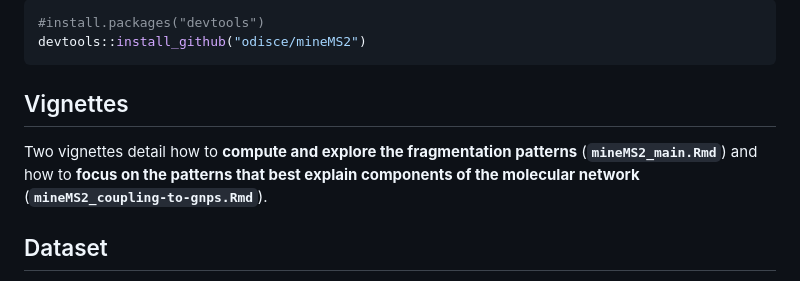
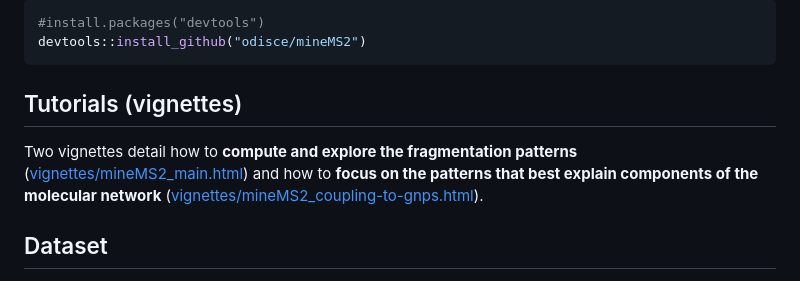
Before and after one commit to tanil07/mineMS2, a Markdown page: README.md, the part around the change. Drawn GitHub-style.

````diff
--- a/README.md
+++ b/README.md
@@ -33,9 +33,9 @@ The package can be installed from GitHub with:
 devtools::install_github("odisce/mineMS2")
 ```
 
-## Vignettes
+## Tutorials (vignettes)
 
-Two vignettes detail how to **compute and explore the fragmentation patterns** (**`mineMS2_main.Rmd`**) and how to **focus on the patterns that best explain components of the molecular network** (**`mineMS2_coupling-to-gnps.Rmd`**).
+Two vignettes detail how to **compute and explore the fragmentation patterns** ([vignettes/mineMS2_main.html](https://htmlpreview.github.io/?https://github.com/odisce/mineMS2/blob/master/vignettes/mineMS2_main.html)) and how to **focus on the patterns that best explain components of the molecular network** ([vignettes/mineMS2_coupling-to-gnps.html](https://htmlpreview.github.io/?https://github.com/odisce/mineMS2/blob/master/vignettes/mineMS2_coupling-to-gnps.html)).
 
 ## Dataset
 
````
